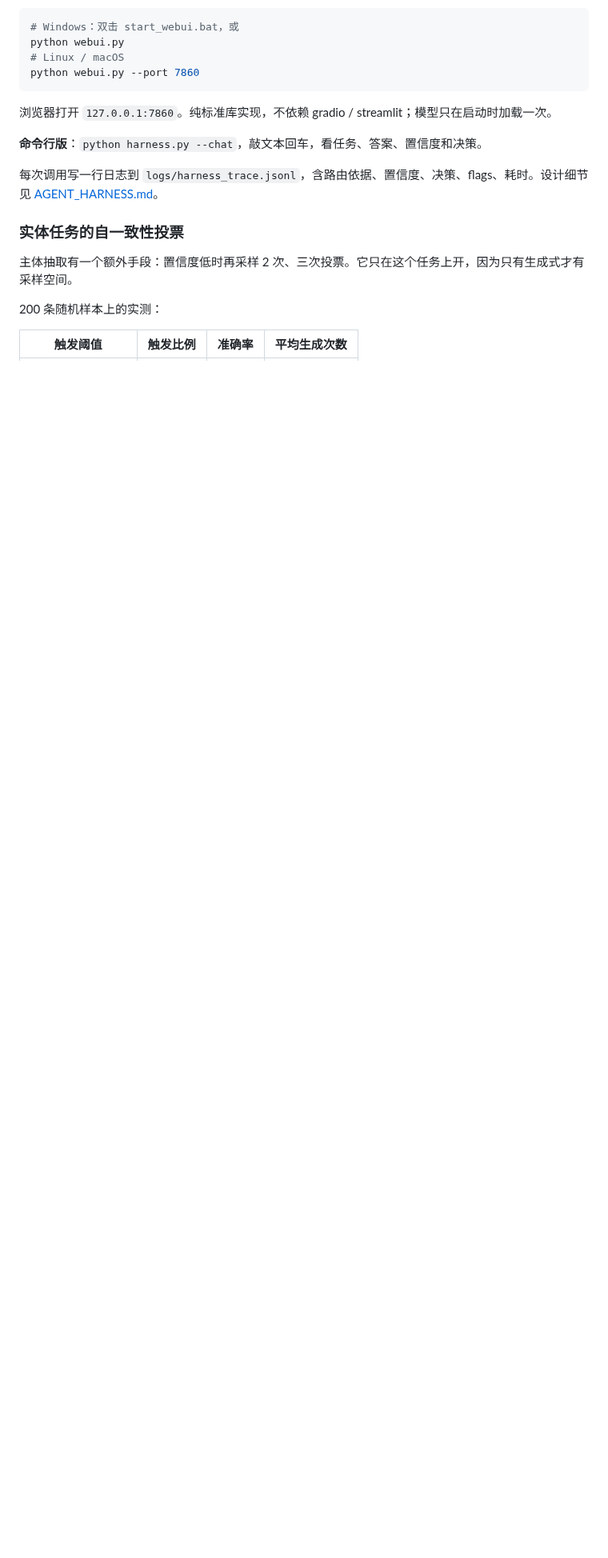
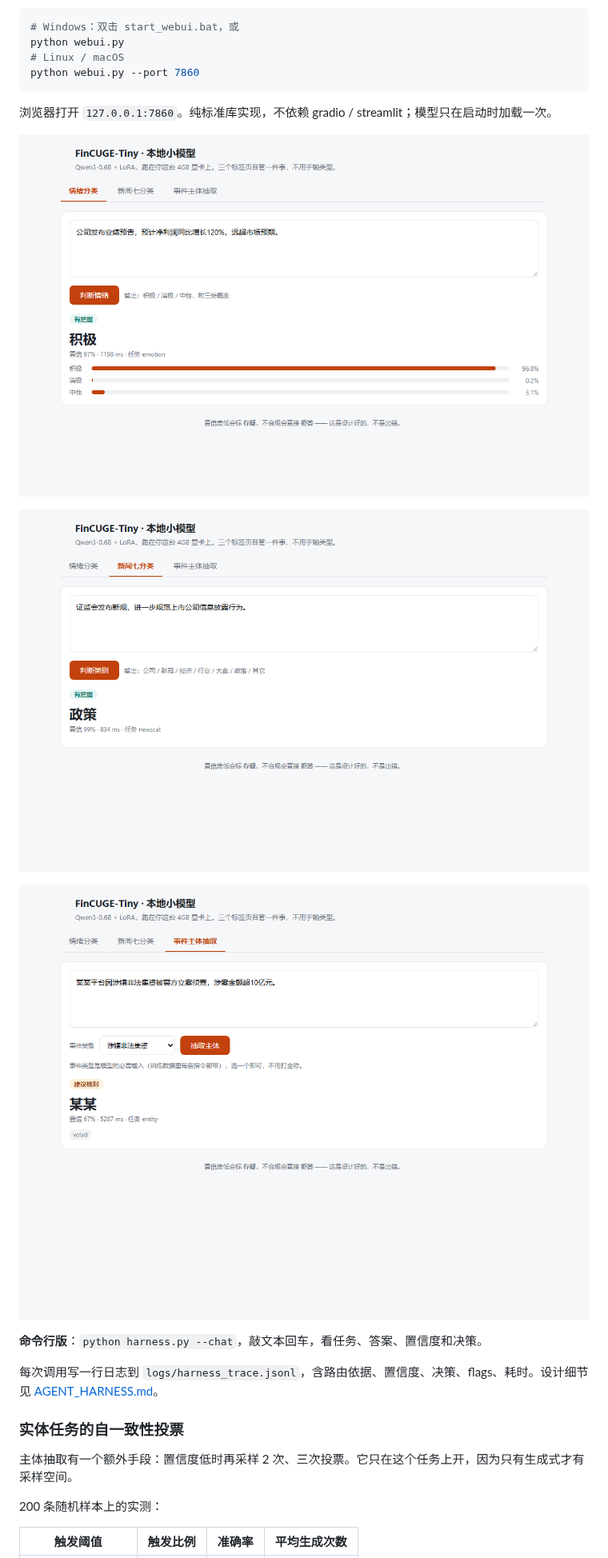
Before and after one commit to zhangyh066/fincuge-tiny, a Markdown page: README.md, the part around one of its changes. Shown at 80% size. Rendered like a GitHub page; pictures changed too: assets/webui-emotion.png (added), assets/webui-entity.png (added), assets/webui-newscat.png (added); blank space fills up the shorter version.

Commit message:
README：加入三张界面截图与「我们改了什么」优化清单；webui 修查询串 404 与概率条显示；新增 make_screenshot.py

```diff
--- a/README.md
+++ b/README.md
@@ -207,6 +207,12 @@ python webui.py --port 7860
 
 浏览器打开 `127.0.0.1:7860`。纯标准库实现，不依赖 gradio / streamlit；模型只在启动时加载一次。
 
+![情绪分类](assets/webui-emotion.png)
+
+![新闻七分类](assets/webui-newscat.png)
+
+![事件主体抽取](assets/webui-entity.png)
+
 **命令行版**：`python harness.py --chat`，敲文本回车，看任务、答案、置信度和决策。
 
 每次调用写一行日志到 `logs/harness_trace.jsonl`，含路由依据、置信度、决策、flags、耗时。设计细节见 [AGENT\_HARNESS.md](AGENT_HARNESS.md)。
```
Also changed, not shown: other parts of README.md (+43 -0 lines), 2 other files.
